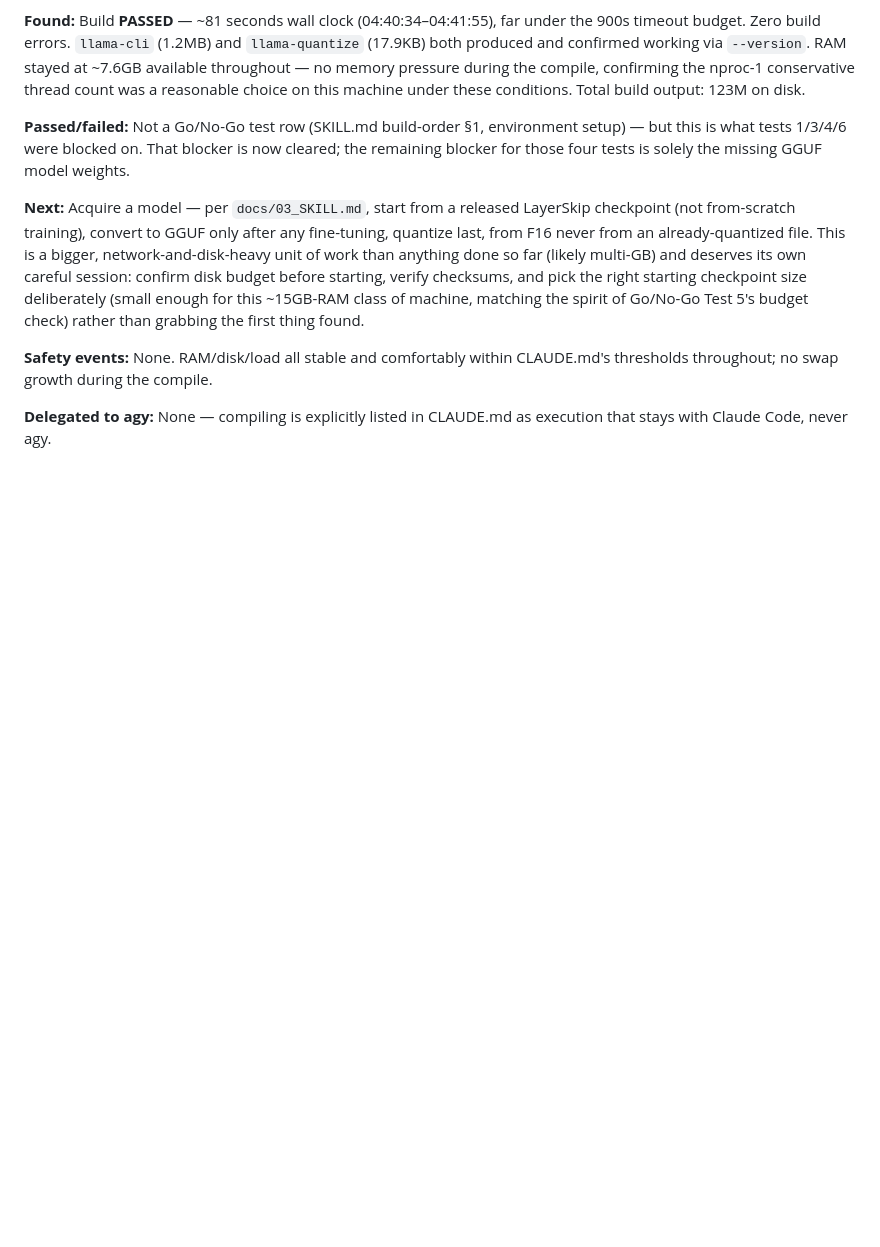
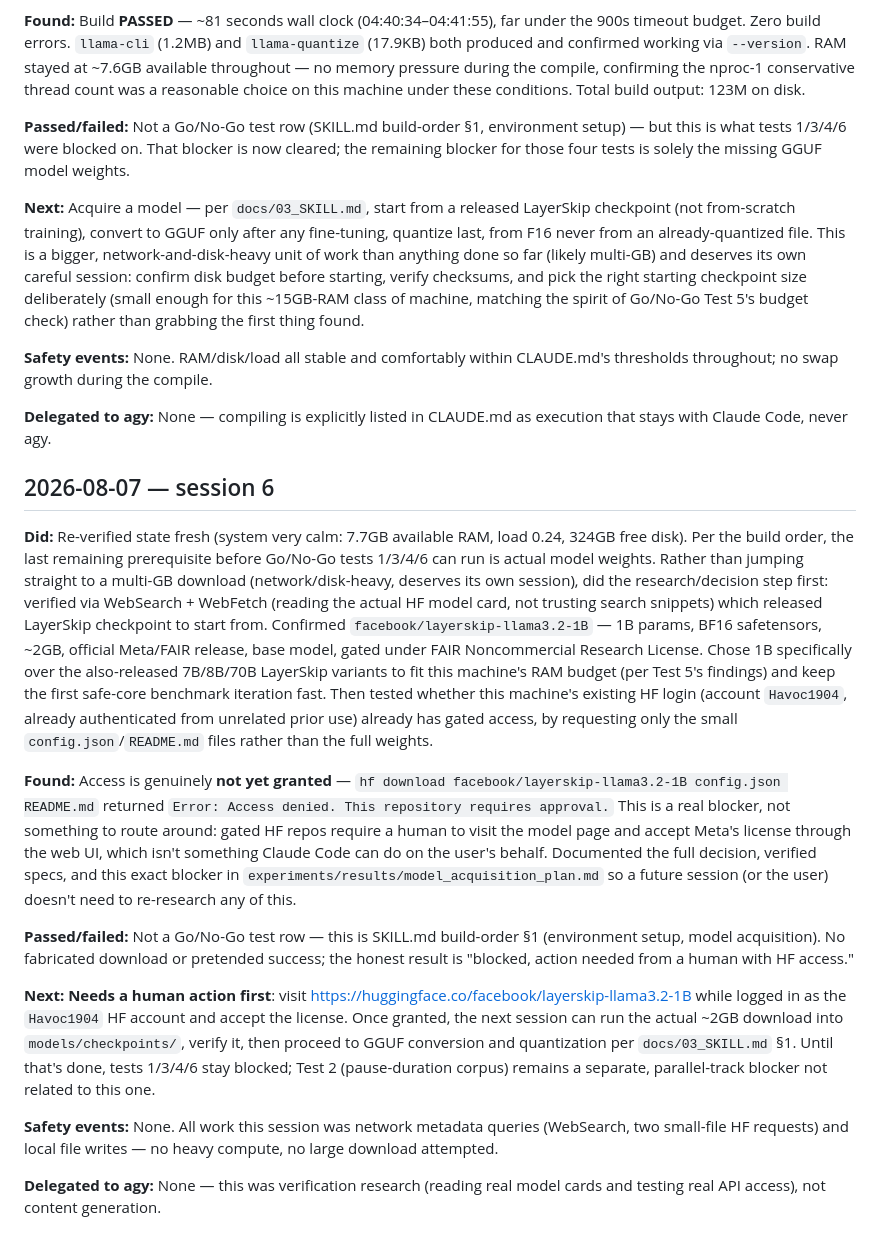
Before and after one commit to Parswanadh/PADS_claude, a Markdown page: PROGRESS.md, the part around the change. Rendered like a GitHub page; blank space fills up the shorter version.

```diff
--- a/PROGRESS.md
+++ b/PROGRESS.md
@@ -236,3 +236,53 @@ CLAUDE.md's thresholds throughout; no swap growth during the compile.
 
 **Delegated to agy:** None — compiling is explicitly listed in CLAUDE.md as
 execution that stays with Claude Code, never agy.
+
+## 2026-08-07 — session 6
+
+**Did:** Re-verified state fresh (system very calm: 7.7GB available RAM,
+load 0.24, 324GB free disk). Per the build order, the last remaining
+prerequisite before Go/No-Go tests 1/3/4/6 can run is actual model weights.
+Rather than jumping straight to a multi-GB download (network/disk-heavy,
+deserves its own session), did the research/decision step first: verified
+via WebSearch + WebFetch (reading the actual HF model card, not trusting
+search snippets) which released LayerSkip checkpoint to start from.
+Confirmed `facebook/layerskip-llama3.2-1B` — 1B params, BF16 safetensors,
+~2GB, official Meta/FAIR release, base model, gated under FAIR
+Noncommercial Research License. Chose 1B specifically over the also-released
+7B/8B/70B LayerSkip variants to fit this machine's RAM budget (per Test 5's
+findings) and keep the first safe-core benchmark iteration fast. Then
+tested whether this machine's existing HF login (account `Havoc1904`,
+already authenticated from unrelated prior use) already has gated access,
+by requesting only the small `config.json`/`README.md` files rather than
+the full weights.
+
+**Found:** Access is genuinely **not yet granted** —
+`hf download facebook/layerskip-llama3.2-1B config.json README.md`
+returned `Error: Access denied. This repository requires approval.` This is
+a real blocker, not something to route around: gated HF repos require a
+human to visit the model page and accept Meta's license through the web UI,
+which isn't something Claude Code can do on the user's behalf. Documented
+the full decision, verified specs, and this exact blocker in
+`experiments/results/model_acquisition_plan.md` so a future session (or the
+user) doesn't need to re-research any of this.
+
+**Passed/failed:** Not a Go/No-Go test row — this is SKILL.md build-order
+§1 (environment setup, model acquisition). No fabricated download or
+pretended success; the honest result is "blocked, action needed from a
+human with HF access."
+
+**Next:** **Needs a human action first**: visit
+https://huggingface.co/facebook/layerskip-llama3.2-1B while logged in as
+the `Havoc1904` HF account and accept the license. Once granted, the next
+session can run the actual ~2GB download into `models/checkpoints/`, verify
+it, then proceed to GGUF conversion and quantization per
+`docs/03_SKILL.md` §1. Until that's done, tests 1/3/4/6 stay blocked; Test 2
+(pause-duration corpus) remains a separate, parallel-track blocker not
+related to this one.
+
+**Safety events:** None. All work this session was network metadata
+queries (WebSearch, two small-file HF requests) and local file writes — no
+heavy compute, no large download attempted.
+
+**Delegated to agy:** None — this was verification research (reading real
+model cards and testing real API access), not content generation.
```
Also changed, not shown: experiments/results/model_acquisition_plan.md (added, +84 -0 lines).
